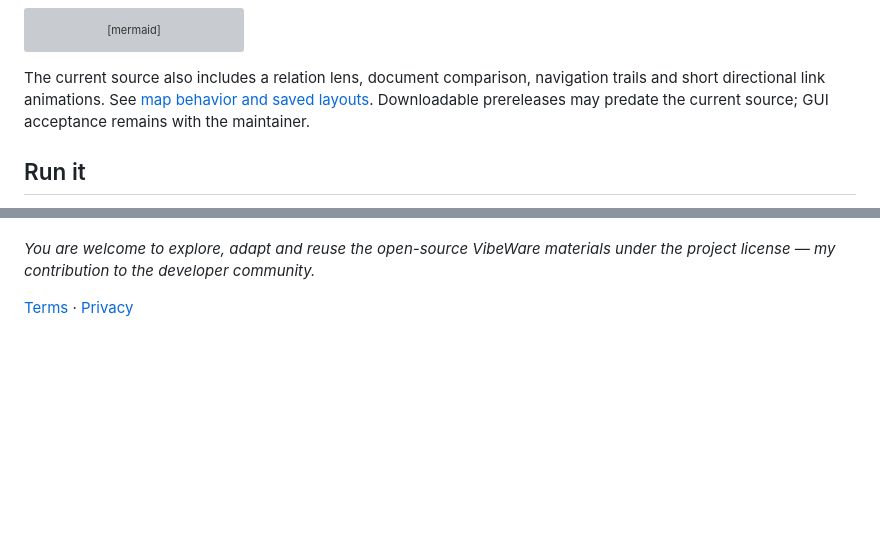
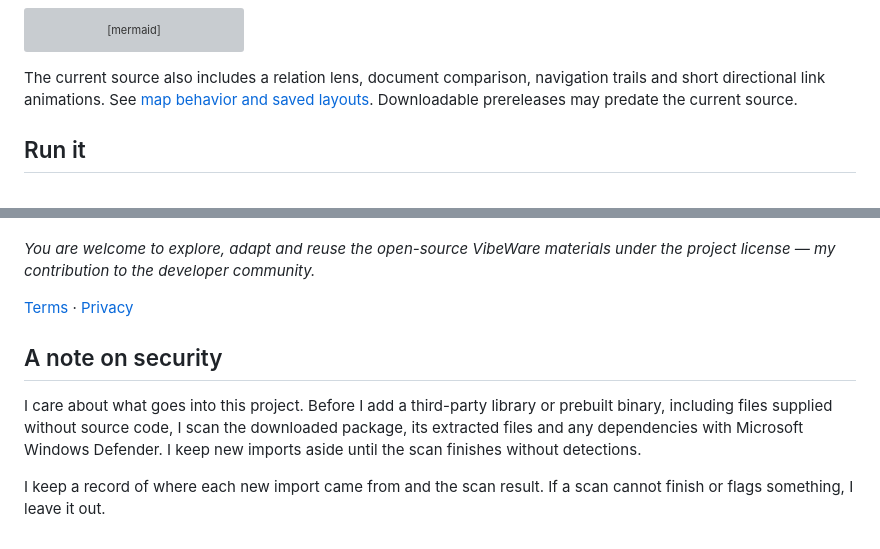
Before and after one commit to umbertotechnopreneur/MarkVibe, a Markdown page: README.md, 2 parts joined by grey strips. Drawn GitHub-style; blank space fills up the shorter version; grey boxes are pictures that could not be loaded.

Commit message:
docs: simplify README security note and verification wording [skip ci]

```diff
--- a/README.md
+++ b/README.md
@@ -50,8 +50,7 @@ graph LR
 
 The current source also includes a relation lens, document comparison, navigation
 trails and short directional link animations. See [map behavior and saved layouts](docs/map-layout.md).
-Downloadable prereleases may predate the current source; GUI acceptance remains
-with the maintainer.
+Downloadable prereleases may predate the current source.
 
 ## Run it
 
@@ -134,3 +133,9 @@ To learn what VibeWare means and why I created it, read the
 under the project license — my contribution to the developer community.*
 
 [Terms](https://umbertogiacobbi.biz/terms/) · [Privacy](https://umbertogiacobbi.biz/privacy/)
+
+## A note on security
+
+I care about what goes into this project. Before I add a third-party library or prebuilt binary, including files supplied without source code, I scan the downloaded package, its extracted files and any dependencies with Microsoft Windows Defender. I keep new imports aside until the scan finishes without detections.
+
+I keep a record of where each new import came from and the scan result. If a scan cannot finish or flags something, I leave it out.
```
